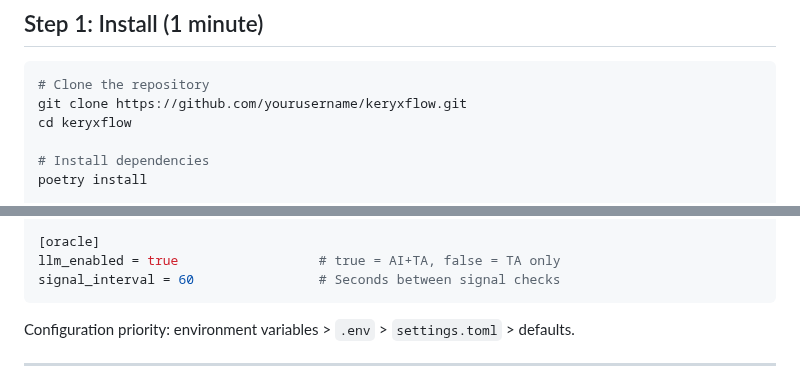
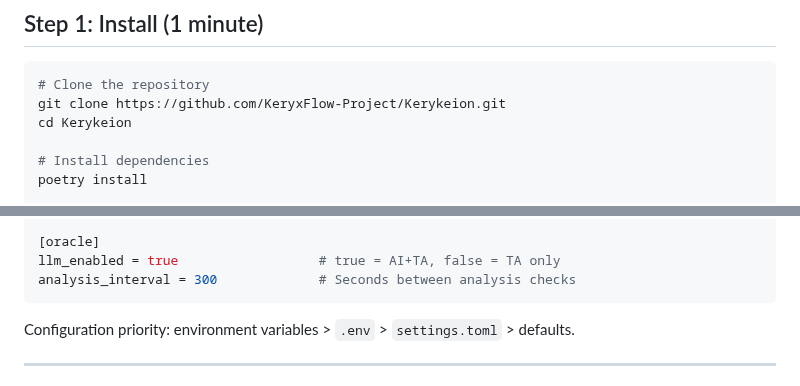
Before and after one commit to KeryxFlow-Project/KeryxTalos, a Markdown page: docs/quickstart.md, 2 parts joined by grey strips. Rendered like a GitHub page.

Commit message:
docs(core): fix clone URL placeholder in quickstart guide
Use actual repository URL (KeryxFlow-Project/Kerykeion) instead of
placeholder yourusername/keryxflow.

Co-Authored-By: Claude Opus 4.6 <noreply@anthropic.com>

````diff
--- a/docs/quickstart.md
+++ b/docs/quickstart.md
@@ -21,8 +21,8 @@ Before you begin, make sure you have:
 
 ```bash
 # Clone the repository
-git clone https://github.com/yourusername/keryxflow.git
-cd keryxflow
+git clone https://github.com/KeryxFlow-Project/Kerykeion.git
+cd Kerykeion
 
 # Install dependencies
 poetry install
@@ -185,7 +185,7 @@ max_open_positions = 3              # Max 3 concurrent trades
 
 [oracle]
 llm_enabled = true                  # true = AI+TA, false = TA only
-signal_interval = 60                # Seconds between signal checks
+analysis_interval = 300             # Seconds between analysis checks
 ```
 
 Configuration priority: environment variables > `.env` > `settings.toml` > defaults.
````
